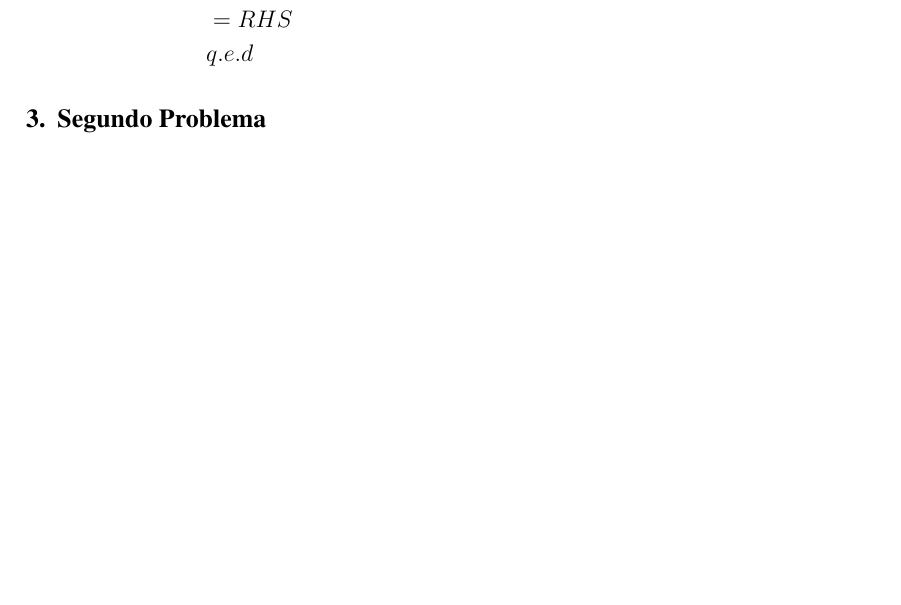
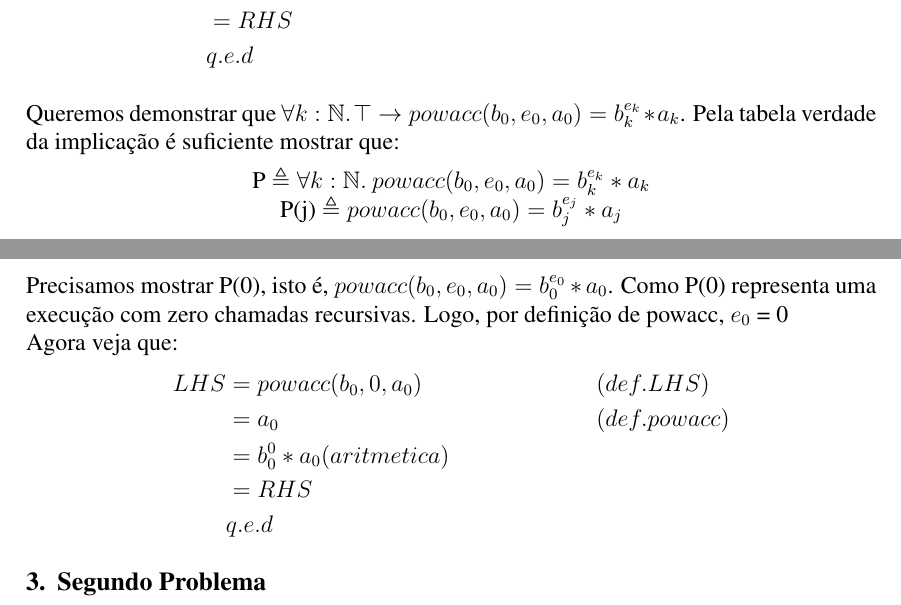
Before and after one commit to breulitro/t1-alfio, a LaTeX document (metodosformaist2.tex): part of page 3 of 5 before the commit and two parts of pages 3 and 4 of 6 after it, the two joined at a grey line, cut so that both start at the same text, the shorter picture padded with empty space. Compiled offline with pdfLaTeX.

Commit message:
ficou meio confuso, mas acho que ta certo
Signed-off-by: Benito Michelon <benito@Benitos-MacBook-Pro.local>

```diff
--- a/metodosformaist2.tex
+++ b/metodosformaist2.tex
@@ -143,6 +143,25 @@ LHS &= powacc(n, x+1, 1) && (def. LHS)\\
 &= RHS\\
 & q.e.d
 \end{align*}
+
+\noindent Queremos demonstrar que
+$\forall k:\mathbb{N}.\: \top \rightarrow powacc(b_0, e_0, a_0) = b_k^{e_k} * a_k$.
+Pela tabela verdade da implicação é suficiente mostrar que:
+\begin{center}
+P $\triangleq \forall k:\mathbb{N}.\: powacc(b_0, e_0, a_0) = b_k^{e_k} * a_k$\\
+P(j) $\triangleq powacc(b_0, e_0, a_0) = b_j^{e_j} * a_j$\\
+\end{center}
+Precisamos mostrar P(0), isto é, $powacc(b_0, e_0, a_0) = b_0^{e_0} * a_0$.
+Como P(0) representa uma execução com zero chamadas recursivas. Logo, por definição de powacc, $e_0$ = 0\\
+Agora veja que:
+\begin{align*}
+LHS &= powacc(b_0, 0, a_0) && (def. LHS)\\
+&= a_0 && (def. powacc)\\
+&= b_0^0 * a_0 (aritmetica)\\
+&= RHS\\
+& q.e.d
+\end{align*}
+
 
 \section{Segundo Problema}
 O segundo problema é fazer um algoritmo que compute um somatório.
```
Also changed, not shown: metodosformaist2.tex (2 more changed lines).
